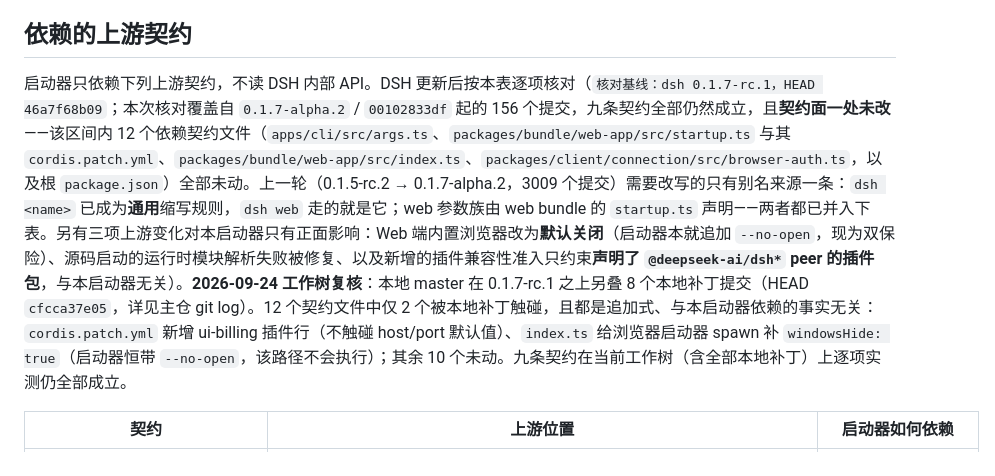
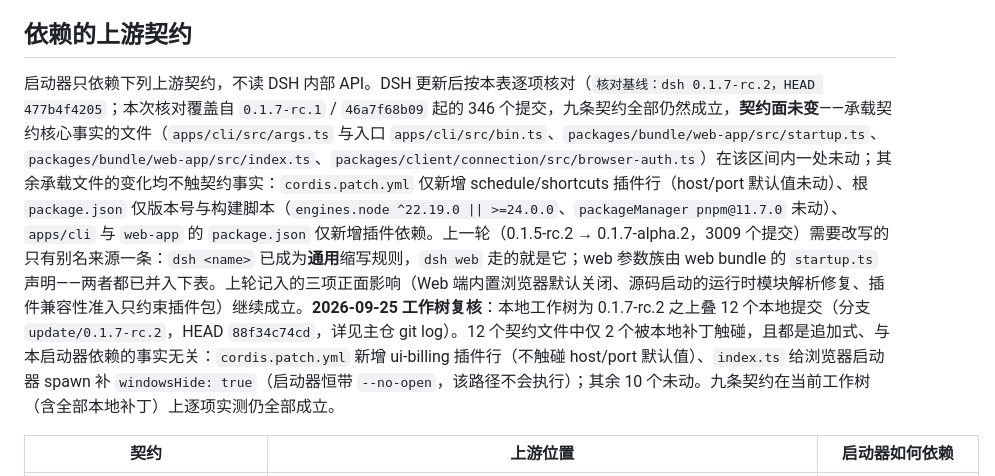
Before and after one commit to zerowlzf/dsh-launcher, a Markdown page: README.md, the part around the change. Rendered like a GitHub page.

Commit message:
chore(upstream): 契约复核至 dsh 0.1.7-rc.2（契约面未变）
九条契约逐条对 dsh 0.1.7-rc.2（HEAD 477b4f4205，自 0.1.7-rc.1 / 46a7f68b09
起 346 个提交）复核，全部仍然成立；承载契约核心事实的文件（apps/cli/src/
args.ts 与入口 bin.ts、packages/bundle/web-app/src/startup.ts、
packages/bundle/web-app/src/index.ts、packages/client/connection/src/
browser-auth.ts）区间内一处未动。其余承载文件的变化均不触契约事实：
cordis.patch.yml 仅新增 schedule/shortcuts 插件行（host/port 默认值未动）、
根 package.json 仅版本号与构建脚本（engines.node ^22.19.0 || >=24.0.0、
packageManager pnpm@11.7.0 未动）、apps/cli 与 web-app 的 package.json
仅新增插件依赖。

工作树复核：本地工作树为 rc.2 + 12 个本地提交（update/0.1.7-rc.2，
HEAD 88f34c74cd）。12 个契约文件中仅 2 个被本地补丁触碰且均为追加式、
与本启动器依赖的事实无关；九条契约在当前工作树上逐项实测仍全部成立。

```diff
--- a/README.md
+++ b/README.md
@@ -30,7 +30,7 @@
 
 ## 依赖的上游契约
 
-启动器只依赖下列上游契约，不读 DSH 内部 API。DSH 更新后按本表逐项核对（`核对基线：dsh 0.1.7-rc.1，HEAD 46a7f68b09`；本次核对覆盖自 `0.1.7-alpha.2` / `00102833df` 起的 156 个提交，九条契约全部仍然成立，且**契约面一处未改**——该区间内 12 个依赖契约文件（`apps/cli/src/args.ts`、`packages/bundle/web-app/src/startup.ts` 与其 `cordis.patch.yml`、`packages/bundle/web-app/src/index.ts`、`packages/client/connection/src/browser-auth.ts`，以及根 `package.json`）全部未动。上一轮（0.1.5-rc.2 → 0.1.7-alpha.2，3009 个提交）需要改写的只有别名来源一条：`dsh <name>` 已成为**通用**缩写规则，`dsh web` 走的就是它；web 参数族由 web bundle 的 `startup.ts` 声明——两者都已并入下表。另有三项上游变化对本启动器只有正面影响：Web 端内置浏览器改为**默认关闭**（启动器本就追加 `--no-open`，现为双保险）、源码启动的运行时模块解析失败被修复、以及新增的插件兼容性准入只约束**声明了 `@deepseek-ai/dsh*` peer 的插件包**，与本启动器无关）。**2026-09-24 工作树复核**：本地 master 在 0.1.7-rc.1 之上另叠 8 个本地补丁提交（HEAD `cfcca37e05`，详见主仓 git log）。12 个契约文件中仅 2 个被本地补丁触碰，且都是追加式、与本启动器依赖的事实无关：`cordis.patch.yml` 新增 ui-billing 插件行（不触碰 host/port 默认值）、`index.ts` 给浏览器启动器 spawn 补 `windowsHide: true`（启动器恒带 `--no-open`，该路径不会执行）；其余 10 个未动。九条契约在当前工作树（含全部本地补丁）上逐项实测仍全部成立。
+启动器只依赖下列上游契约，不读 DSH 内部 API。DSH 更新后按本表逐项核对（`核对基线：dsh 0.1.7-rc.2，HEAD 477b4f4205`；本次核对覆盖自 `0.1.7-rc.1` / `46a7f68b09` 起的 346 个提交，九条契约全部仍然成立，**契约面未变**——承载契约核心事实的文件（`apps/cli/src/args.ts` 与入口 `apps/cli/src/bin.ts`、`packages/bundle/web-app/src/startup.ts`、`packages/bundle/web-app/src/index.ts`、`packages/client/connection/src/browser-auth.ts`）在该区间内一处未动；其余承载文件的变化均不触契约事实：`cordis.patch.yml` 仅新增 schedule/shortcuts 插件行（host/port 默认值未动）、根 `package.json` 仅版本号与构建脚本（`engines.node ^22.19.0 || >=24.0.0`、`packageManager pnpm@11.7.0` 未动）、`apps/cli` 与 `web-app` 的 `package.json` 仅新增插件依赖。上一轮（0.1.5-rc.2 → 0.1.7-alpha.2，3009 个提交）需要改写的只有别名来源一条：`dsh <name>` 已成为**通用**缩写规则，`dsh web` 走的就是它；web 参数族由 web bundle 的 `startup.ts` 声明——两者都已并入下表。上轮记入的三项正面影响（Web 端内置浏览器默认关闭、源码启动的运行时模块解析修复、插件兼容性准入只约束插件包）继续成立。**2026-09-25 工作树复核**：本地工作树为 0.1.7-rc.2 之上叠 12 个本地提交（分支 `update/0.1.7-rc.2`，HEAD `88f34c74cd`，详见主仓 git log）。12 个契约文件中仅 2 个被本地补丁触碰，且都是追加式、与本启动器依赖的事实无关：`cordis.patch.yml` 新增 ui-billing 插件行（不触碰 host/port 默认值）、`index.ts` 给浏览器启动器 spawn 补 `windowsHide: true`（启动器恒带 `--no-open`，该路径不会执行）；其余 10 个未动。九条契约在当前工作树（含全部本地补丁）上逐项实测仍全部成立。
 
 | 契约 | 上游位置 | 启动器如何依赖 |
 |---|---|---|
```
